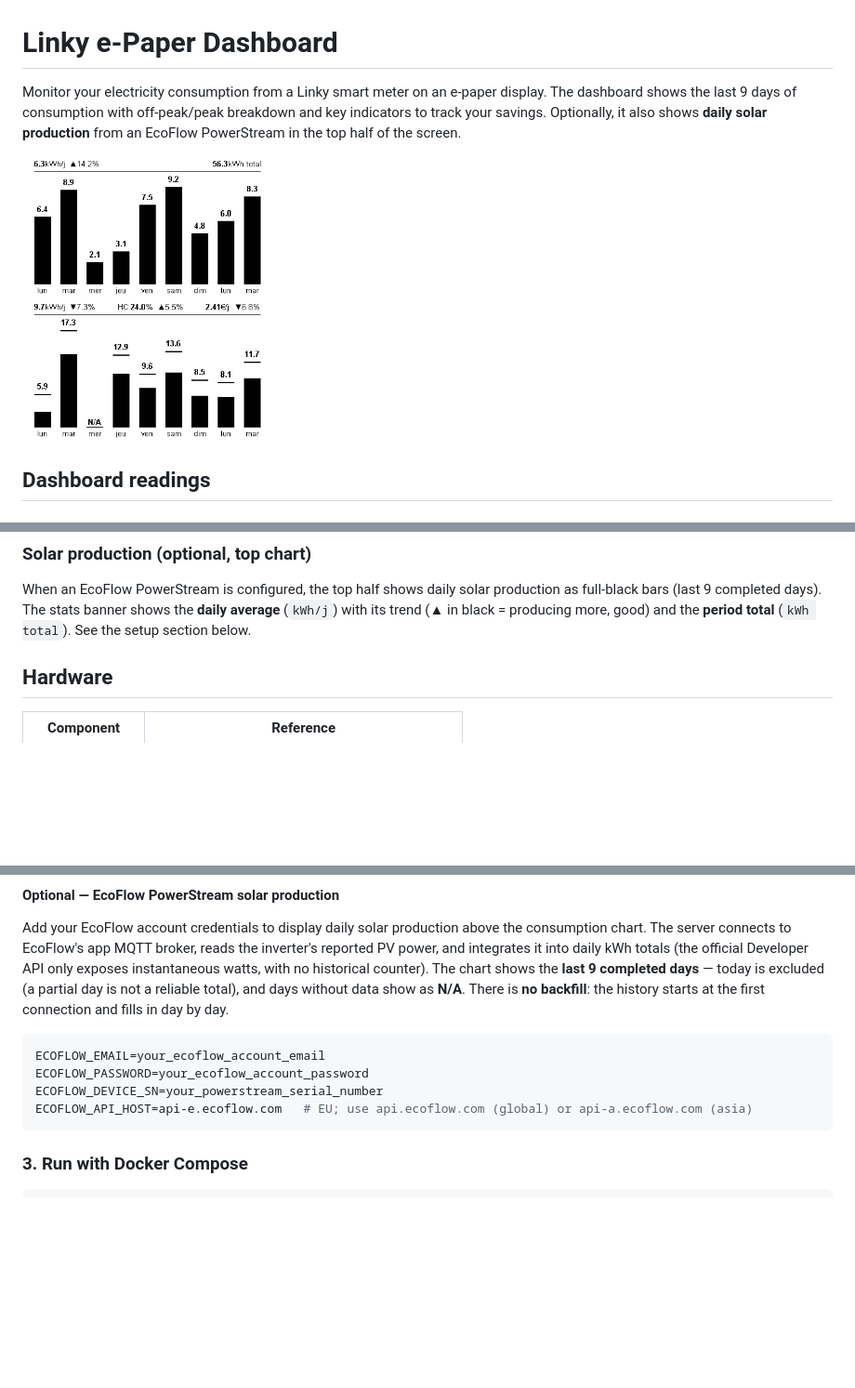
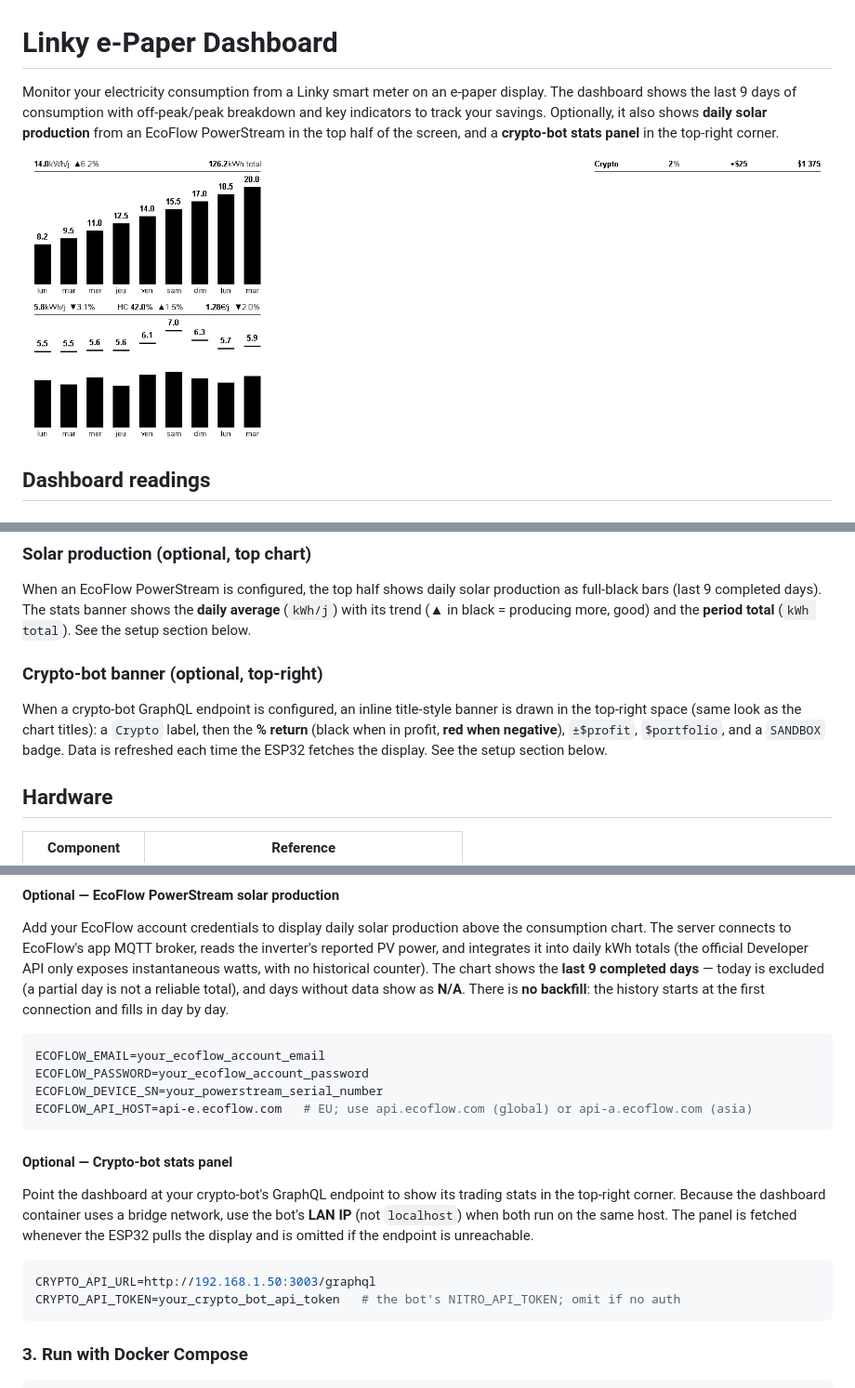
Before and after one commit to moifort/home-dashboard, a Markdown page: README.md, 3 parts joined by grey strips. Shown: that part at 93% size. Drawn GitHub-style; pictures changed too: docs/preview.png; blank space fills up the shorter version.

Commit message:
docs: document crypto-bot integration
Add the crypto banner to CLAUDE.md, README and CHANGELOG, refresh the preview
image, and correct the stale Playwright reference (the renderer is Pillow).

````diff
--- a/README.md
+++ b/README.md
@@ -1,6 +1,6 @@
 # Linky e-Paper Dashboard
 
-Monitor your electricity consumption from a Linky smart meter on an e-paper display. The dashboard shows the last 9 days of consumption with off-peak/peak breakdown and key indicators to track your savings. Optionally, it also shows **daily solar production** from an EcoFlow PowerStream in the top half of the screen.
+Monitor your electricity consumption from a Linky smart meter on an e-paper display. The dashboard shows the last 9 days of consumption with off-peak/peak breakdown and key indicators to track your savings. Optionally, it also shows **daily solar production** from an EcoFlow PowerStream in the top half of the screen, and a **crypto-bot stats panel** in the top-right corner.
 
 ![Dashboard preview](docs/preview.png)
 
@@ -35,6 +35,10 @@ Three indicators are displayed above the chart. Each shows a **current value** a
 ### Solar production (optional, top chart)
 
 When an EcoFlow PowerStream is configured, the top half shows daily solar production as full-black bars (last 9 completed days). The stats banner shows the **daily average** (`kWh/j`) with its trend (▲ in black = producing more, good) and the **period total** (`kWh total`). See the setup section below.
+
+### Crypto-bot banner (optional, top-right)
+
+When a crypto-bot GraphQL endpoint is configured, an inline title-style banner is drawn in the top-right space (same look as the chart titles): a `Crypto` label, then the **% return** (black when in profit, **red when negative**), `±$profit`, `$portfolio`, and a `SANDBOX` badge. Data is refreshed each time the ESP32 fetches the display. See the setup section below.
 
 ## Hardware
 
@@ -91,6 +95,15 @@ ECOFLOW_EMAIL=your_ecoflow_account_email
 ECOFLOW_PASSWORD=your_ecoflow_account_password
 ECOFLOW_DEVICE_SN=your_powerstream_serial_number
 ECOFLOW_API_HOST=api-e.ecoflow.com   # EU; use api.ecoflow.com (global) or api-a.ecoflow.com (asia)
+```
+
+#### Optional — Crypto-bot stats panel
+
+Point the dashboard at your crypto-bot's GraphQL endpoint to show its trading stats in the top-right corner. Because the dashboard container uses a bridge network, use the bot's **LAN IP** (not `localhost`) when both run on the same host. The panel is fetched whenever the ESP32 pulls the display and is omitted if the endpoint is unreachable.
+
+```env
+CRYPTO_API_URL=http://192.168.1.50:3003/graphql
+CRYPTO_API_TOKEN=your_crypto_bot_api_token   # the bot's NITRO_API_TOKEN; omit if no auth
 ```
 
 ### 3. Run with Docker Compose
````
Also changed, not shown: CHANGELOG.md (+2 -0 lines), CLAUDE.md (+10 -1 lines).
